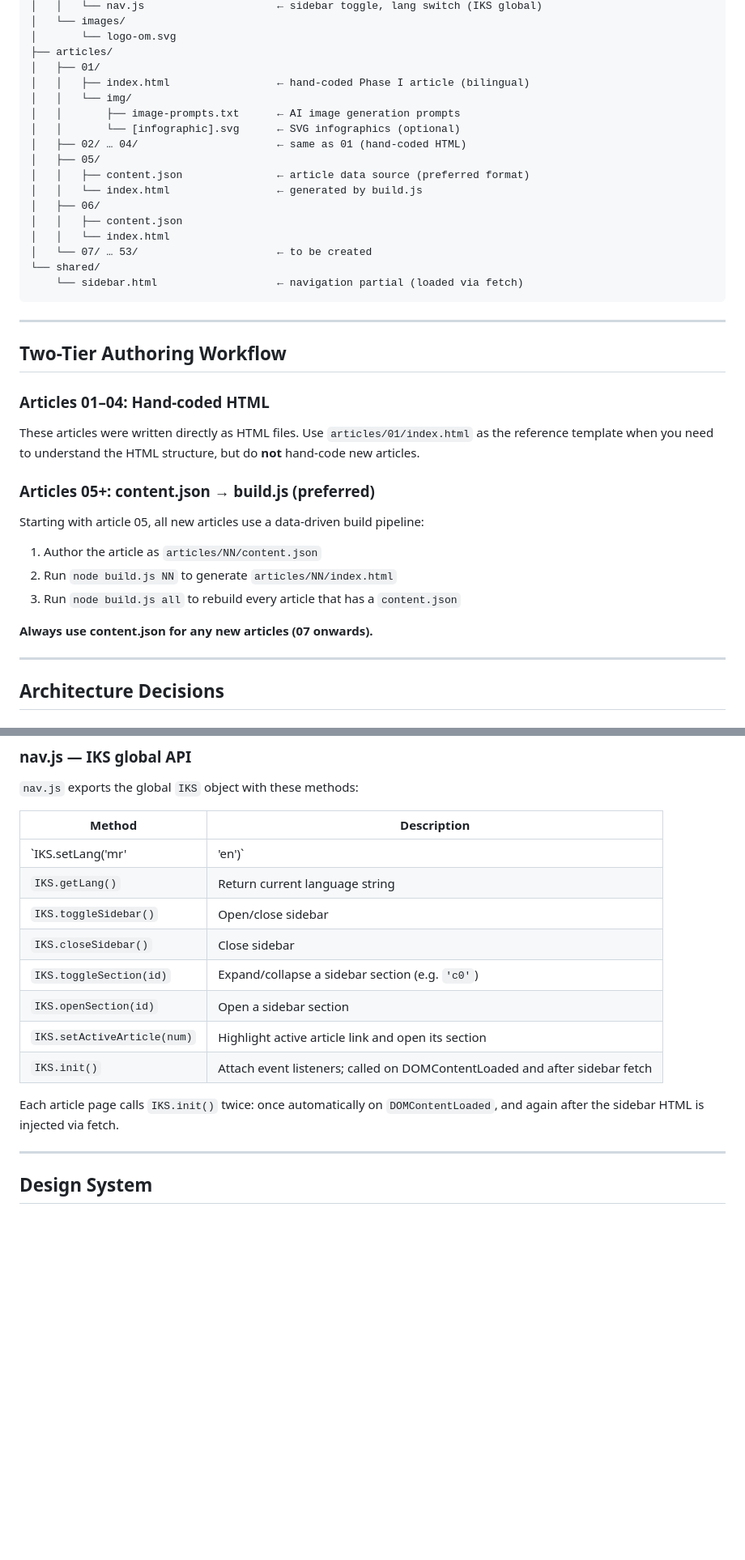
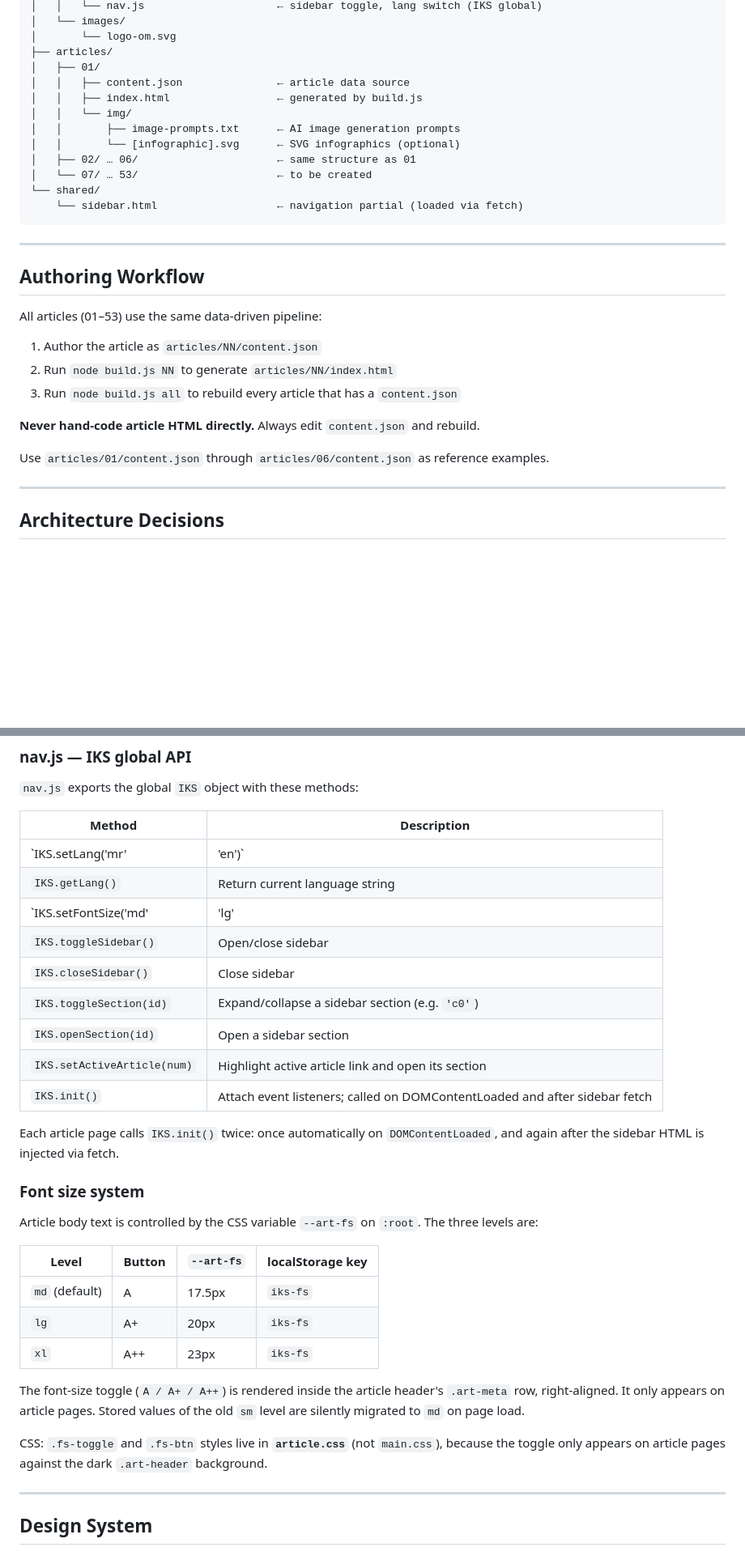
Before and after one commit to vivek-sovani/IKS, a Markdown page: CLAUDE.md, 2 parts joined by grey strips. Shown at 81% size. Drawn GitHub-style; blank space fills up the shorter version.

Commit message:
Update CLAUDE.md: unified authoring, font-size system, gray wheel color
- Folder structure: articles 01-04 now show content.json + generated index.html
- Authoring workflow: replaced two-tier section with unified pipeline (all 53 articles use content.json → build.js)
- IKS.setFontSize('md'|'lg'|'xl') added to nav.js API table
- Font size system: documented A/A+/A++ buttons, three levels (17.5/20/23px), localStorage key iks-fs, CSS variable --art-fs, styles live in article.css
- Article Header HTML: updated art-meta to show art-meta-left wrapper + right-aligned fs-toggle
- Wheel color field: added 'gray' option with note about neutral/absence meaning
- Nav spacer: documented auto-inserted <div></div> when nav.prev is absent
- How to Add a New Article: reference examples updated to 01-06

https://claude.ai/code/session_011rPd1kPr4n9ozP26gaQgqu

```diff
--- a/CLAUDE.md
+++ b/CLAUDE.md
@@ -40,17 +40,12 @@ IKS/
 │       └── logo-om.svg
 ├── articles/
 │   ├── 01/
-│   │   ├── index.html                 ← hand-coded Phase I article (bilingual)
+│   │   ├── content.json               ← article data source
+│   │   ├── index.html                 ← generated by build.js
 │   │   └── img/
 │   │       ├── image-prompts.txt      ← AI image generation prompts
 │   │       └── [infographic].svg      ← SVG infographics (optional)
-│   ├── 02/ … 04/                      ← same as 01 (hand-coded HTML)
-│   ├── 05/
-│   │   ├── content.json               ← article data source (preferred format)
-│   │   └── index.html                 ← generated by build.js
-│   ├── 06/
-│   │   ├── content.json
-│   │   └── index.html
+│   ├── 02/ … 06/                      ← same structure as 01
 │   └── 07/ … 53/                      ← to be created
 └── shared/
     └── sidebar.html                   ← navigation partial (loaded via fetch)
@@ -58,19 +53,17 @@ IKS/
 
 ---
 
-## Two-Tier Authoring Workflow
+## Authoring Workflow
 
-### Articles 01–04: Hand-coded HTML
-These articles were written directly as HTML files. Use `articles/01/index.html` as the reference template when you need to understand the HTML structure, but do **not** hand-code new articles.
-
-### Articles 05+: content.json → build.js (preferred)
-Starting with article 05, all new articles use a data-driven build pipeline:
+All articles (01–53) use the same data-driven pipeline:
 
 1. Author the article as `articles/NN/content.json`
 2. Run `node build.js NN` to generate `articles/NN/index.html`
 3. Run `node build.js all` to rebuild every article that has a `content.json`
 
-**Always use content.json for any new articles (07 onwards).**
+**Never hand-code article HTML directly.** Always edit `content.json` and rebuild.
+
+Use `articles/01/content.json` through `articles/06/content.json` as reference examples.
 
 ---
 
@@ -105,6 +98,7 @@ The `IKS.setLang()` function in `nav.js` toggles `display:none` on all these ele
 |---|---|
 | `IKS.setLang('mr'|'en')` | Switch display language, persist to localStorage |
 | `IKS.getLang()` | Return current language string |
+| `IKS.setFontSize('md'|'lg'|'xl')` | Set body font size, persist to localStorage |
 | `IKS.toggleSidebar()` | Open/close sidebar |
 | `IKS.closeSidebar()` | Close sidebar |
 | `IKS.toggleSection(id)` | Expand/collapse a sidebar section (e.g. `'c0'`) |
@@ -113,6 +107,20 @@ The `IKS.setLang()` function in `nav.js` toggles `display:none` on all these ele
 | `IKS.init()` | Attach event listeners; called on DOMContentLoaded and after sidebar fetch |
 
 Each article page calls `IKS.init()` twice: once automatically on `DOMContentLoaded`, and again after the sidebar HTML is injected via fetch.
+
+### Font size system
+
+Article body text is controlled by the CSS variable `--art-fs` on `:root`. The three levels are:
+
+| Level | Button | `--art-fs` | localStorage key |
+|---|---|---|---|
+| `md` (default) | A | 17.5px | `iks-fs` |
+| `lg` | A+ | 20px | `iks-fs` |
+| `xl` | A++ | 23px | `iks-fs` |
+
+The font-size toggle (`A / A+ / A++`) is rendered inside the article header's `.art-meta` row, right-aligned. It only appears on article pages. Stored values of the old `sm` level are silently migrated to `md` on page load.
+
+CSS: `.fs-toggle` and `.fs-btn` styles live in **`article.css`** (not `main.css`), because the toggle only appears on article pages against the dark `.art-header` background.
 
 ---
 
```
Also changed, not shown: other parts of CLAUDE.md (+14 -5 lines).
